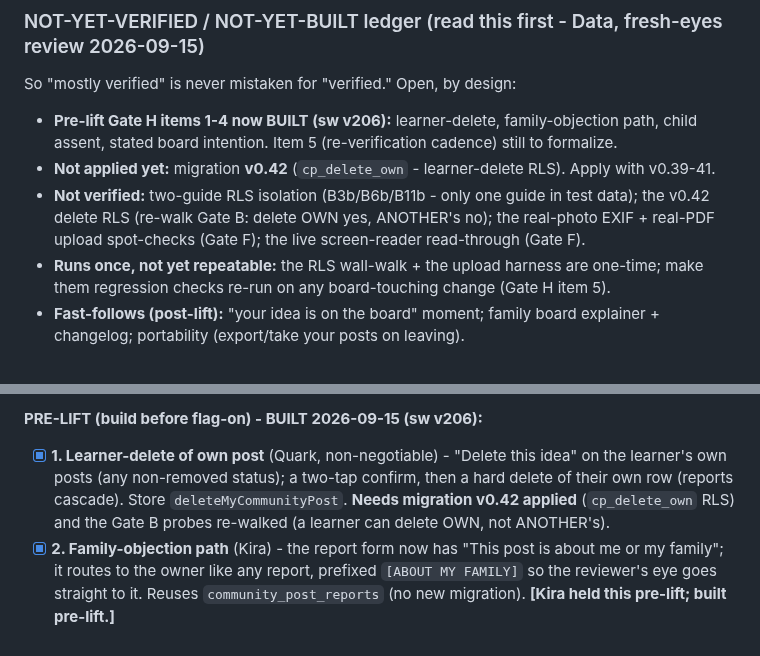
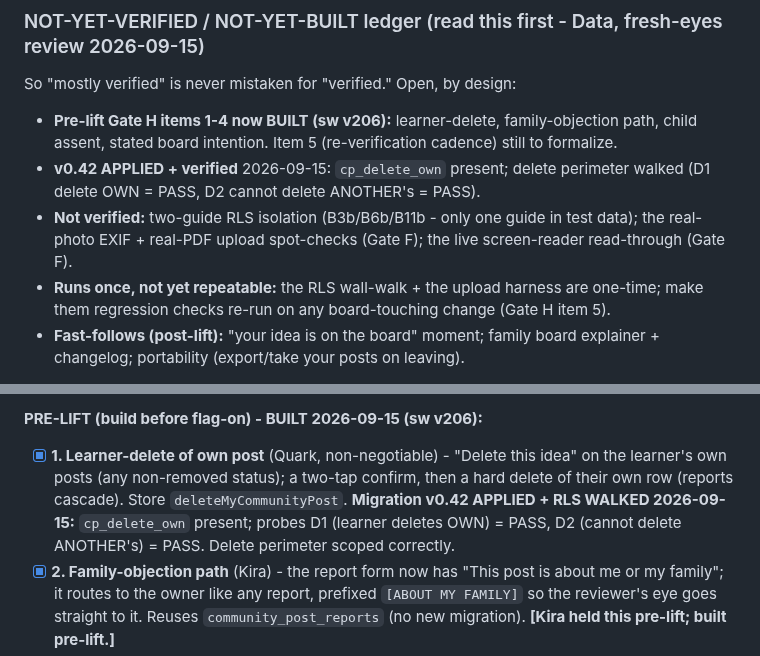
Before and after one commit to Vibrant-Life-208/vibrant-life-compass, a Markdown page: docs/design/community-board-go-live-checklist.md, 2 parts joined by grey strips. GitHub-like rendering.

Commit message:
Board: v0.42 learner-delete RLS applied + walked (D1/D2 PASS)
cp_delete_own present; delete perimeter scoped correctly (learner deletes OWN =
PASS, cannot delete ANOTHER's = PASS). Gate H item 1 verified; ledger + Gate B
walk-walk doc updated; Tutela's signed set extended to the delete perimeter.

Co-Authored-By: Claude Opus 4.8 <noreply@anthropic.com>
Claude-Session: https://claude.ai/code/session_01LxoQqN2dA4xGPMxAHvgpgx

```diff
--- a/docs/design/community-board-go-live-checklist.md
+++ b/docs/design/community-board-go-live-checklist.md
@@ -25,10 +25,10 @@ none of it code. Do NOT flip the flag until every gate below is cleared.
 So "mostly verified" is never mistaken for "verified." Open, by design:
 - **Pre-lift Gate H items 1-4 now BUILT (sw v206):** learner-delete, family-objection path, child
   assent, stated board intention. Item 5 (re-verification cadence) still to formalize.
-- **Not applied yet:** migration **v0.42** (`cp_delete_own` - learner-delete RLS). Apply with v0.39-41.
-- **Not verified:** two-guide RLS isolation (B3b/B6b/B11b - only one guide in test data); the v0.42
-  delete RLS (re-walk Gate B: delete OWN yes, ANOTHER's no); the real-photo EXIF + real-PDF upload
-  spot-checks (Gate F); the live screen-reader read-through (Gate F).
+- **v0.42 APPLIED + verified** 2026-09-15: `cp_delete_own` present; delete perimeter walked (D1 delete
+  OWN = PASS, D2 cannot delete ANOTHER's = PASS).
+- **Not verified:** two-guide RLS isolation (B3b/B6b/B11b - only one guide in test data); the real-photo
+  EXIF + real-PDF upload spot-checks (Gate F); the live screen-reader read-through (Gate F).
 - **Runs once, not yet repeatable:** the RLS wall-walk + the upload harness are one-time; make them
   regression checks re-run on any board-touching change (Gate H item 5).
 - **Fast-follows (post-lift):** "your idea is on the board" moment; family board explainer + changelog;
@@ -225,8 +225,9 @@ Minutes: `agents/meetings/2026/09/2026-09-15-community-board-fresh-eyes-strategi
 **PRE-LIFT (build before flag-on) - BUILT 2026-09-15 (sw v206):**
 - [x] **1. Learner-delete of own post** (Quark, non-negotiable) - "Delete this idea" on the learner's
       own posts (any non-removed status); a two-tap confirm, then a hard delete of their own row (reports
-      cascade). Store `deleteMyCommunityPost`. **Needs migration v0.42 applied** (`cp_delete_own` RLS)
-      and the Gate B probes re-walked (a learner can delete OWN, not ANOTHER's).
+      cascade). Store `deleteMyCommunityPost`. **Migration v0.42 APPLIED + RLS WALKED 2026-09-15:**
+      `cp_delete_own` present; probes D1 (learner deletes OWN) = PASS, D2 (cannot delete ANOTHER's) =
+      PASS. Delete perimeter scoped correctly.
 - [x] **2. Family-objection path** (Kira) - the report form now has "This post is about me or my
       family"; it routes to the owner like any report, prefixed `[ABOUT MY FAMILY]` so the reviewer's
       eye goes straight to it. Reuses `community_post_reports` (no new migration). **[Kira held this
```
Also changed, not shown: docs/design/community-board-gate-b-rls-wall-walk.md (+2 -0 lines).
